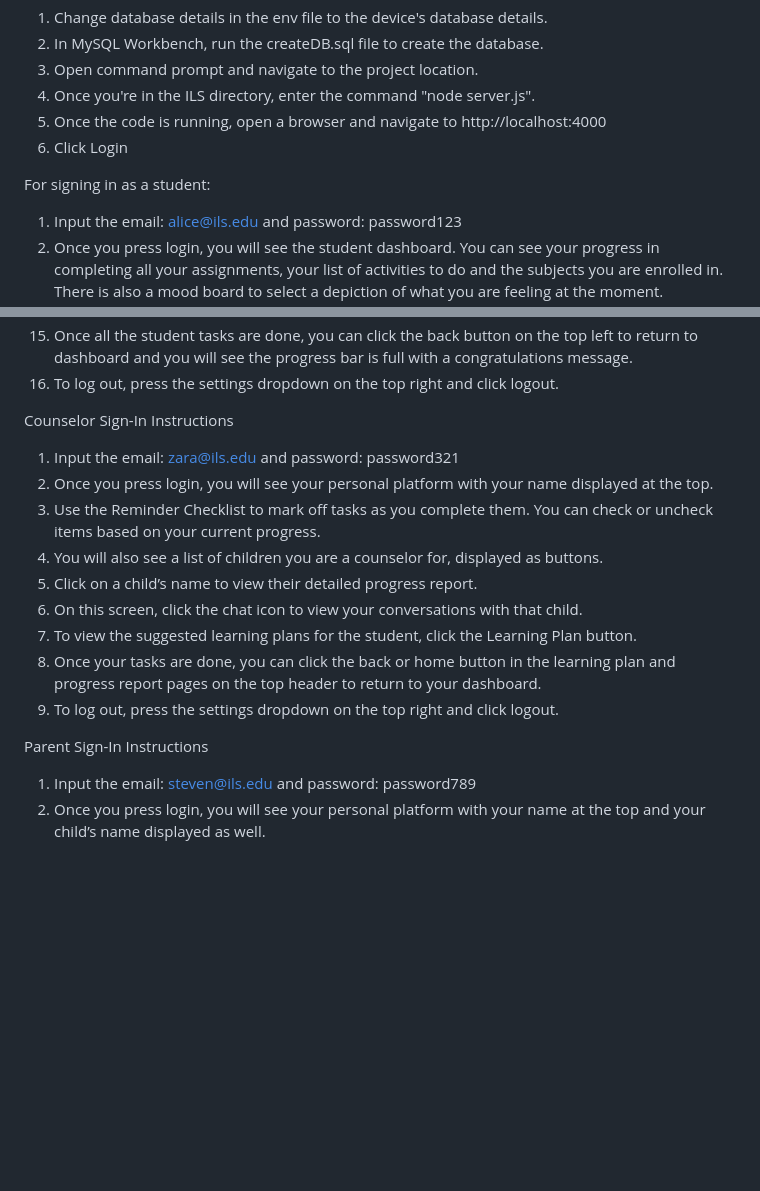
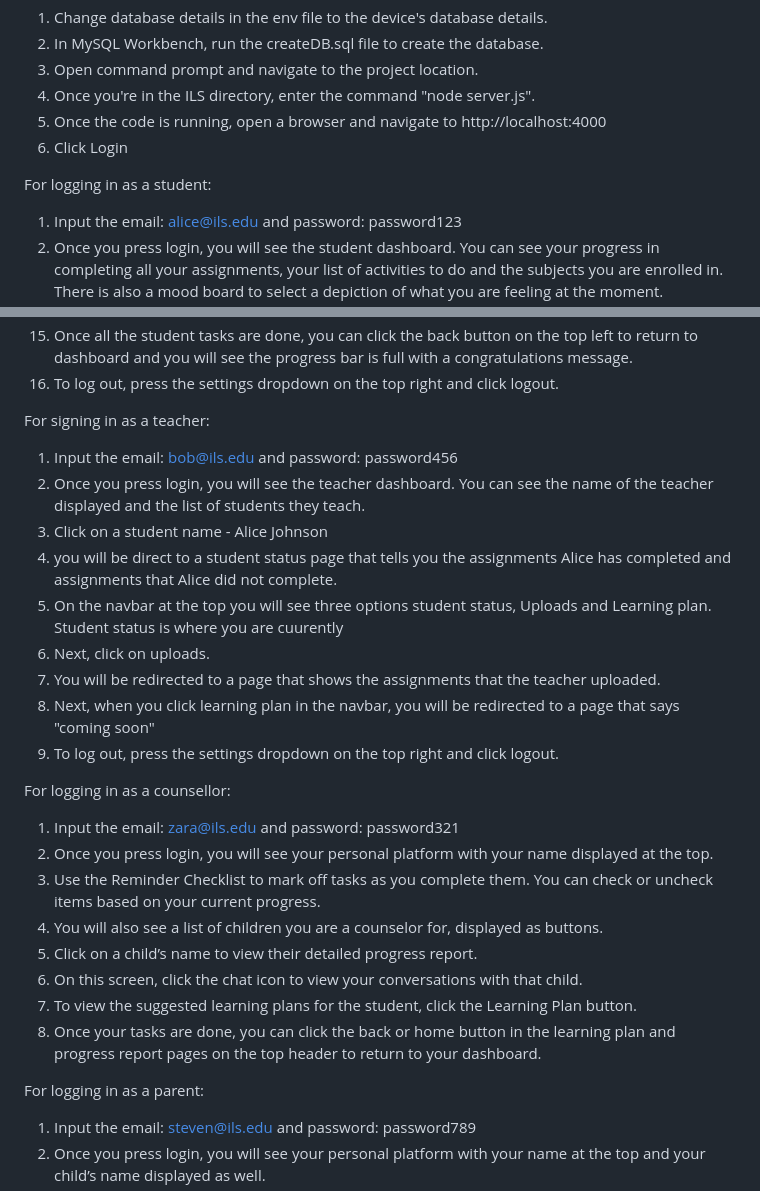
Before and after one commit to ShikhaHemanth/ILS, a Markdown page: README.md, 2 parts joined by grey strips. Drawn GitHub-style; blank space fills up the shorter version.

```diff
--- a/README.md
+++ b/README.md
@@ -8,7 +8,7 @@ For starting the website:
 5. Once the code is running, open a browser and navigate to http://localhost:4000
 6. Click Login
 
-For signing in as a student:
+For logging in as a student:
 1. Input the email: alice@ils.edu and password: password123
 2. Once you press login, you will see the student dashboard. You can see your progress in completing all your assignments, your list of activities to do and the subjects you are enrolled in. There is also a mood board to select a depiction of what you are feeling at the moment.
 3. Select an emoji in the mood board to best depict your feeling at the moment.
@@ -26,7 +26,18 @@ For signing in as a student:
 15. Once all the student tasks are done, you can click the back button on the top left to return to dashboard and you will see the progress bar is full with a congratulations message.
 16. To log out, press the settings dropdown on the top right and click logout.
 
-Counselor Sign-In Instructions
+For signing in as a teacher:
+1. Input the email: bob@ils.edu and password: password456
+2. Once you press login, you will see the teacher dashboard. You can see the name of the teacher displayed and the list of students they teach.
+3. Click on a student name - Alice Johnson
+4. you will be direct to a student status page that tells you the assignments Alice has completed and assignments that Alice did not complete.
+5. On the navbar at the top you will see three options student status, Uploads and Learning plan. Student status is where you are cuurently
+6. Next, click on uploads.
+7. You will be redirected to a page that shows the assignments that the teacher uploaded.
+8. Next, when you click learning plan in the navbar, you will be redirected to a page that says "coming soon"
+9. To log out, press the settings dropdown on the top right and click logout.
+
+For logging in as a counsellor:
 1. Input the email: zara@ils.edu and password: password321
 2. Once you press login, you will see your personal platform with your name displayed at the top.
 3. Use the Reminder Checklist to mark off tasks as you complete them. You can check or uncheck items based on your current progress.
@@ -35,11 +46,8 @@ Counselor Sign-In Instructions
 6. On this screen, click the chat icon to view your conversations with that child.
 7. To view the suggested learning plans for the student, click the Learning Plan button.
 8. Once your tasks are done, you can click the back or home button in the learning plan and progress report pages on the top header to return to your dashboard.
-9. To log out, press the settings dropdown on the top right and click logout.
 
-
-
-Parent Sign-In Instructions
+For logging in as a parent:
 1. Input the email: steven@ils.edu and password: password789
 2. Once you press login, you will see your personal platform with your name at the top and your child’s name displayed as well.
 3. On the same screen, you can view your child's progress through the Tableau dashboard screenshot embedded on the page.
```
Also changed, not shown: other parts of README.md (+1 -1 lines).
